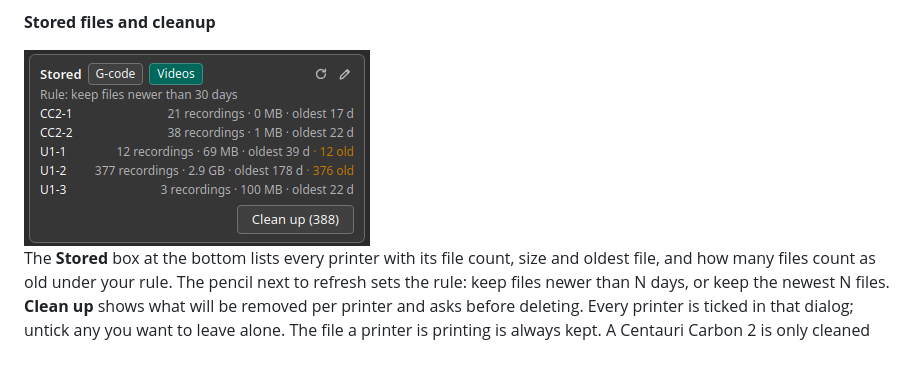
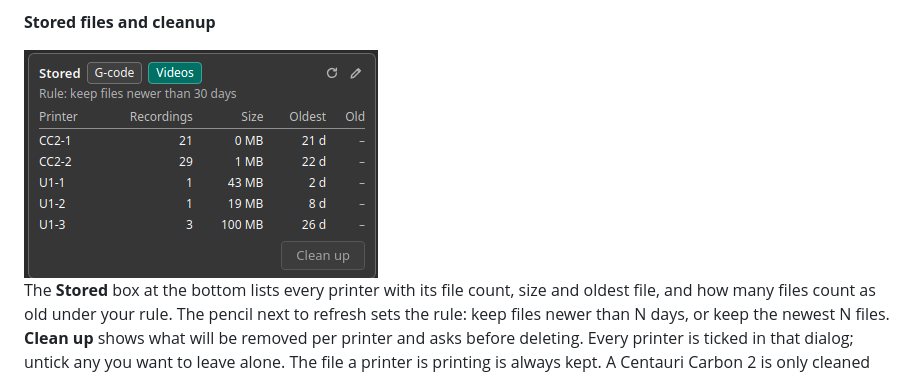
Before and after one commit to mlugo-apx/orca-farm-send, a Markdown page: README.md, the part around the change. Drawn GitHub-style; pictures changed too: docs/videos.png.

Commit message:
Docs: retake the Videos screenshot after the time-lapse clean-up
Co-Authored-By: Claude Opus 5.5 <noreply@anthropic.com>

```diff
--- a/README.md
+++ b/README.md
@@ -99,7 +99,7 @@ After **Slice all**, every plate is held for its printer type, one line each; cl
 
 **Stored files and cleanup**
 
-<img src="docs/videos.png" alt="Stored box on its Videos tab: recordings per printer, how many are old under the rule, and Clean up" width="346">
+<img src="docs/videos.png" alt="Stored box on its Videos tab: a table of recordings, size and oldest recording per printer, how many are old under the rule, and Clean up" width="354">
 
 The **Stored** box at the bottom lists every printer with its file count, size and oldest file, and how many files count as old under your rule.
 The pencil next to refresh sets the rule: keep files newer than N days, or keep the newest N files. **Clean up** shows what will be removed per printer and asks before deleting. Every printer is ticked in that dialog; untick any you want to leave alone.
```
